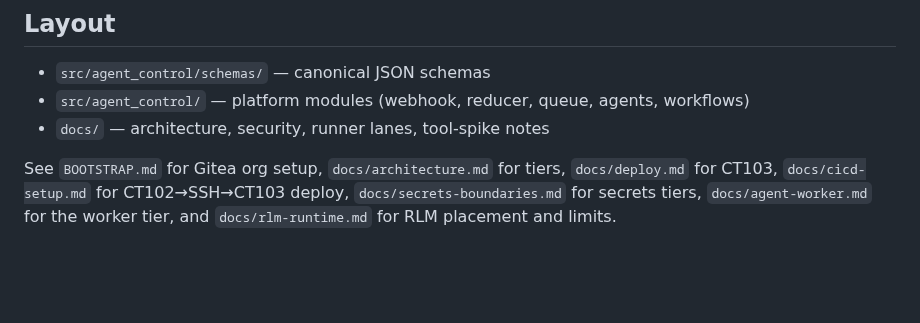
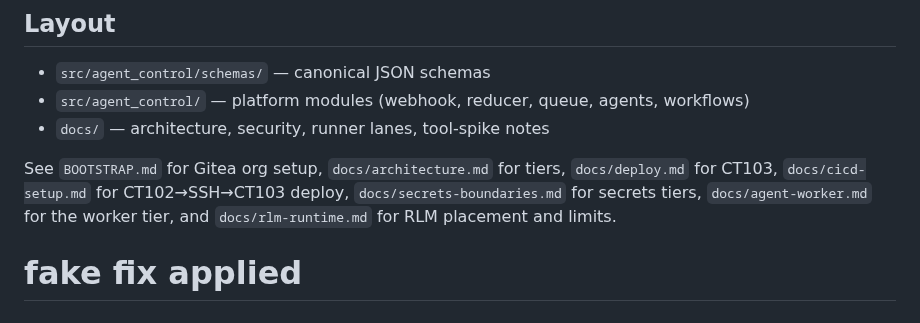
Before and after one commit to olsenben/agent-control-plane, a Markdown page: README.md, the part around the change. Drawn GitHub-style; blank space fills up the shorter version.

Commit message:
agent(fix): WI-0019-7dd24e36 (run-cf4c2b2edaf8643b833456660b0a2f85)
Agent-Run-ID: run-cf4c2b2edaf8643b833456660b0a2f85
Approval-ID: appr-6ef6bd3d03414fc8
Approval-Target: WI-0019-7dd24e36
Plan-Run-ID: run-1b0a71621ac325050379e8b37dd24e36
Plan-Hash: 69fb3dd99194ca03e16a674d81766afe863039f8e0a49ccdfa1894eaf5895ba6
Blast-Radius-Hash: a1923b025a1ff67a3681dfdd9411b149cde41c9bef50cfd7f28458d6cc43cf84
Diff-Gate-Result: passed
Approved-Base-SHA: 549f9c94d7ba9b8320d7460934002c4b61b25622

```diff
--- a/README.md
+++ b/README.md
@@ -47,3 +47,5 @@ pytest -q
 - `docs/` — architecture, security, runner lanes, tool-spike notes
 
 See `BOOTSTRAP.md` for Gitea org setup, `docs/architecture.md` for tiers, `docs/deploy.md` for CT103, `docs/cicd-setup.md` for CT102→SSH→CT103 deploy, `docs/secrets-boundaries.md` for secrets tiers, `docs/agent-worker.md` for the worker tier, and `docs/rlm-runtime.md` for RLM placement and limits.
+
+# fake fix applied
```
